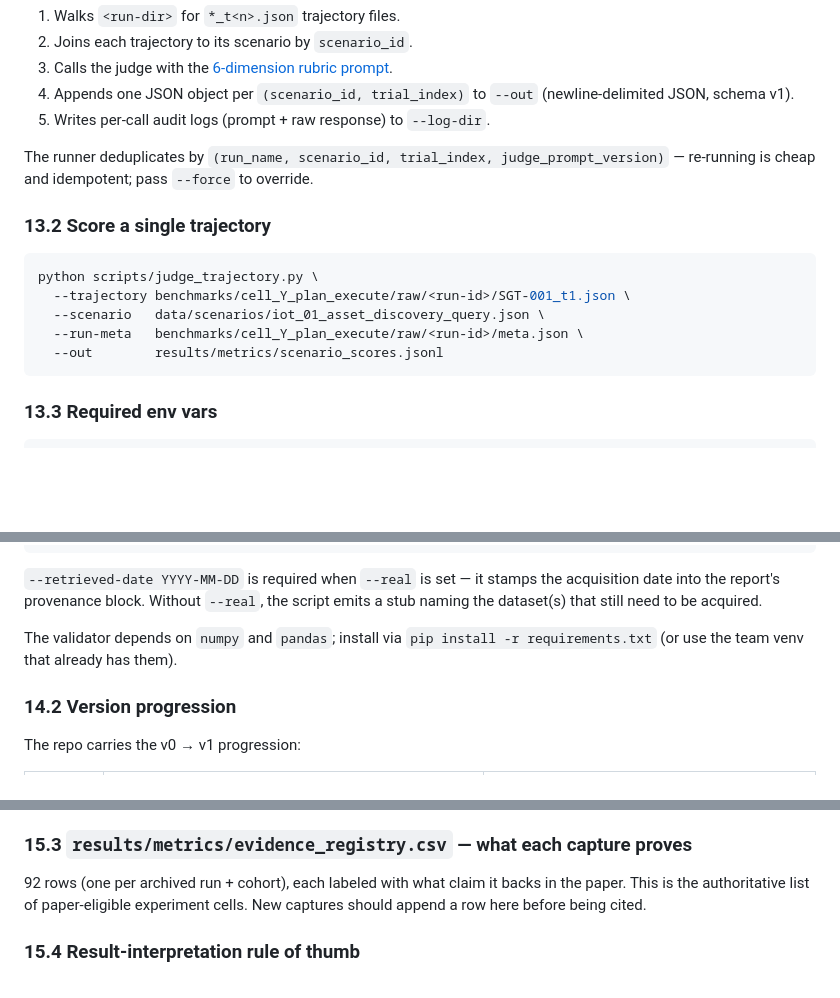
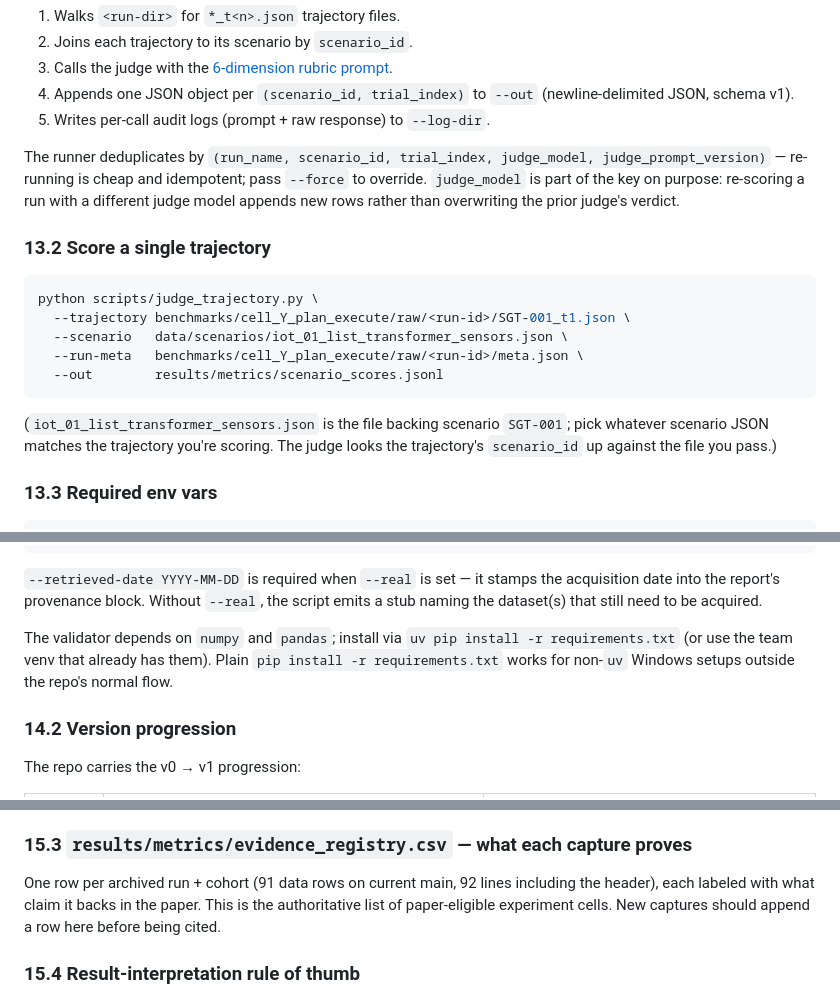
Before and after one commit to HPML6998-S26-Team13/hpml-assetopsbench-smart-grid-mcp, a Markdown page: docs/eval_harness_readme.md, 3 parts joined by grey strips. GitHub-like rendering; blank space fills up the shorter version.

Commit message:
docs(#67): apply Alex v1 review — H1 scenario filename, H2 SHA, M1 dedupe key, M2 evidence-registry count, L1 uv pip
Address all 5 findings from PR #200 v1 review:

- H1 (line 489): single-trajectory judge example pointed --scenario at
  data/scenarios/iot_01_asset_discovery_query.json, which does not
  exist. Switched to data/scenarios/iot_01_list_transformer_sensors.json
  (the real file backing scenario SGT-001) and added a one-liner
  explaining how to pick the matching file in general.

- H2 (line 719): proof-note Repo SHA cell read "(filled in by the
  commit that lands this section)" — an unresolved placeholder in the
  provenance field the runbook itself advertises as SHA-backed. Filled
  with the v1 head 07cf0cf62d44e356e0265963e85c7663818c37ee, with a
  note that the post-merge squash SHA must replace it after #200 lands.

- M1 (line 481): dedupe-key tuple under-specified the implementation.
  scripts/judge_trajectory.py:_existing_score_keys returns a 5-tuple
  (run_name, scenario_id, trial_index, judge_model, judge_prompt_version);
  doc said 4-tuple omitting judge_model. Added judge_model + a sentence
  explaining the design intent (re-scoring with a new judge appends
  rather than overwrites).

- M2 (line 692): evidence_registry.csv was described as "92 rows" but
  current checkout has 92 lines including the header (91 data rows).
  Reworded to "One row per archived run + cohort (91 data rows on
  current main, 92 lines including the header)" so readers don't get
  burned by the off-by-one.

- L1 (line 586): repo convention is `uv pip` for installs, but §14.1
  said `pip install -r requirements.txt`. Switched to
  `uv pip install -r requirements.txt` and noted plain `pip` is for
  non-uv Windows environments outside the repo's normal flow.

Validator still green (61 + 5 unchanged); no test impact.

````diff
--- a/docs/eval_harness_readme.md
+++ b/docs/eval_harness_readme.md
@@ -478,18 +478,25 @@ What it does:
    (newline-delimited JSON, schema v1).
 5. Writes per-call audit logs (prompt + raw response) to `--log-dir`.
 
-The runner deduplicates by `(run_name, scenario_id, trial_index, judge_prompt_version)` —
-re-running is cheap and idempotent; pass `--force` to override.
+The runner deduplicates by `(run_name, scenario_id, trial_index, judge_model, judge_prompt_version)` —
+re-running is cheap and idempotent; pass `--force` to override. `judge_model`
+is part of the key on purpose: re-scoring a run with a different judge model
+appends new rows rather than overwriting the prior judge's verdict.
 
 ### 13.2 Score a single trajectory
 
 ```bash
 python scripts/judge_trajectory.py \
   --trajectory benchmarks/cell_Y_plan_execute/raw/<run-id>/SGT-001_t1.json \
-  --scenario   data/scenarios/iot_01_asset_discovery_query.json \
+  --scenario   data/scenarios/iot_01_list_transformer_sensors.json \
   --run-meta   benchmarks/cell_Y_plan_execute/raw/<run-id>/meta.json \
   --out        results/metrics/scenario_scores.jsonl
 ```
+
+(`iot_01_list_transformer_sensors.json` is the file backing scenario
+`SGT-001`; pick whatever scenario JSON matches the trajectory you're
+scoring. The judge looks the trajectory's `scenario_id` up against the
+file you pass.)
 
 ### 13.3 Required env vars
 
@@ -584,7 +591,9 @@ acquisition date into the report's provenance block. Without `--real`, the
 script emits a stub naming the dataset(s) that still need to be acquired.
 
 The validator depends on `numpy` and `pandas`; install via
-`pip install -r requirements.txt` (or use the team venv that already has them).
+`uv pip install -r requirements.txt` (or use the team venv that already has
+them). Plain `pip install -r requirements.txt` works for non-`uv` Windows
+setups outside the repo's normal flow.
 
 ### 14.2 Version progression
 
@@ -689,9 +698,10 @@ sibling `failure_*_counts.csv` files.
 
 ### 15.3 `results/metrics/evidence_registry.csv` — what each capture proves
 
-92 rows (one per archived run + cohort), each labeled with what claim it
-backs in the paper. This is the authoritative list of paper-eligible
-experiment cells. New captures should append a row here before being cited.
+One row per archived run + cohort (91 data rows on current main, 92 lines
+including the header), each labeled with what claim it backs in the paper.
+This is the authoritative list of paper-eligible experiment cells. New
+captures should append a row here before being cited.
 
 ### 15.4 Result-interpretation rule of thumb
 
````
Also changed, not shown: other parts of docs/eval_harness_readme.md (+1 -1 lines).
